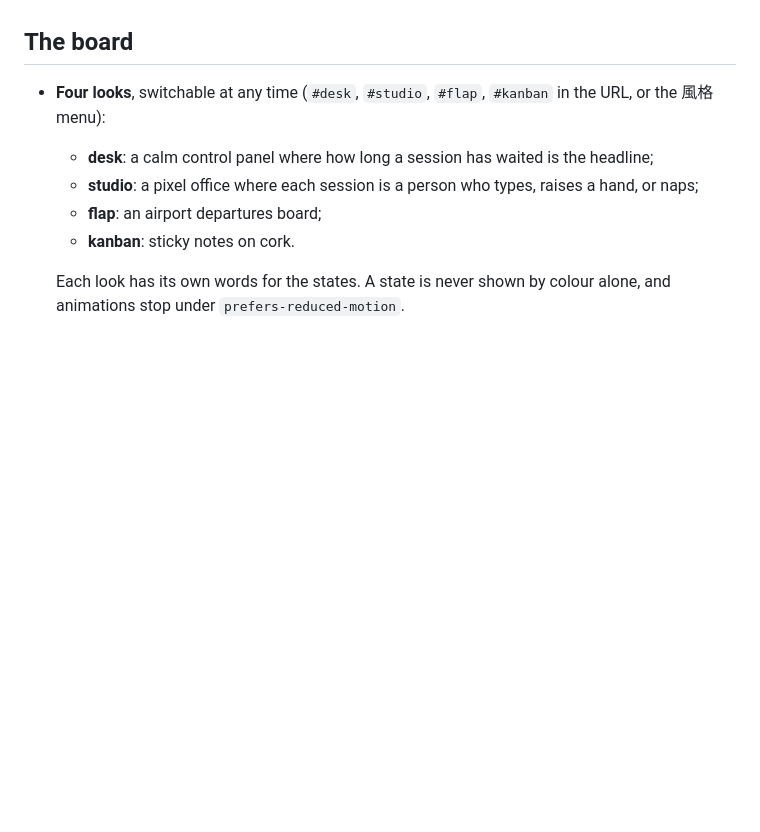
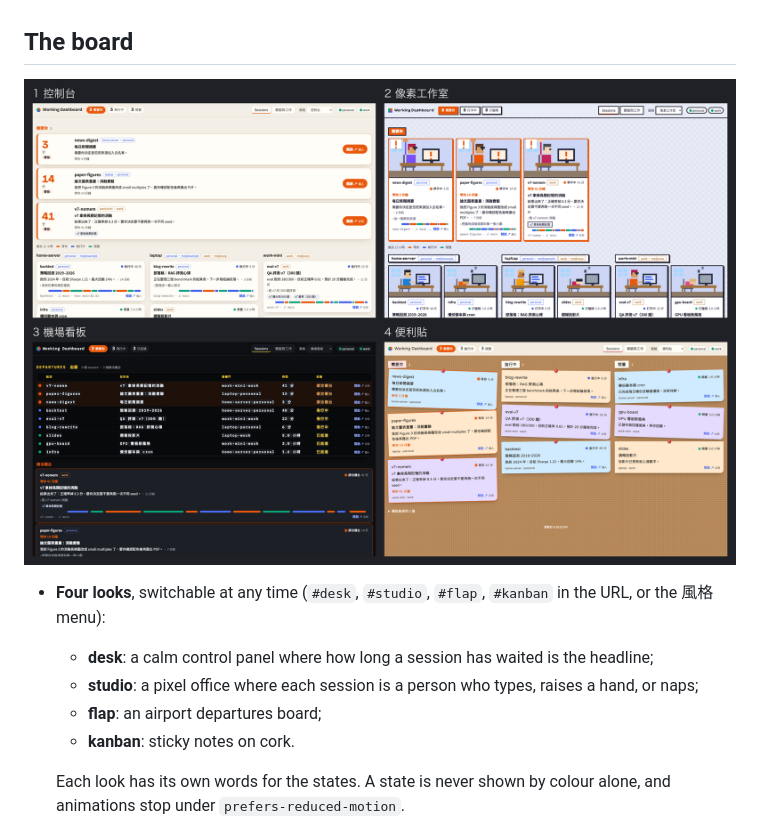
Before and after one commit to lzrong0203/working-dashboard, a Markdown page: README.md, the part around the change. GitHub-like rendering; pictures changed too: docs/lookbook.png (added); blank space fills up the shorter version.

```diff
--- a/README.md
+++ b/README.md
@@ -49,6 +49,8 @@ what every session is doing right now.
   hypothesis was refuted" is expressible.
 
 ## The board
+
+![The four looks, rendered with synthetic data](docs/lookbook.png)
 
 - **Four looks**, switchable at any time (`#desk`, `#studio`, `#flap`, `#kanban`
   in the URL, or the 風格 menu):
```
Also changed, not shown: 6 other files.
